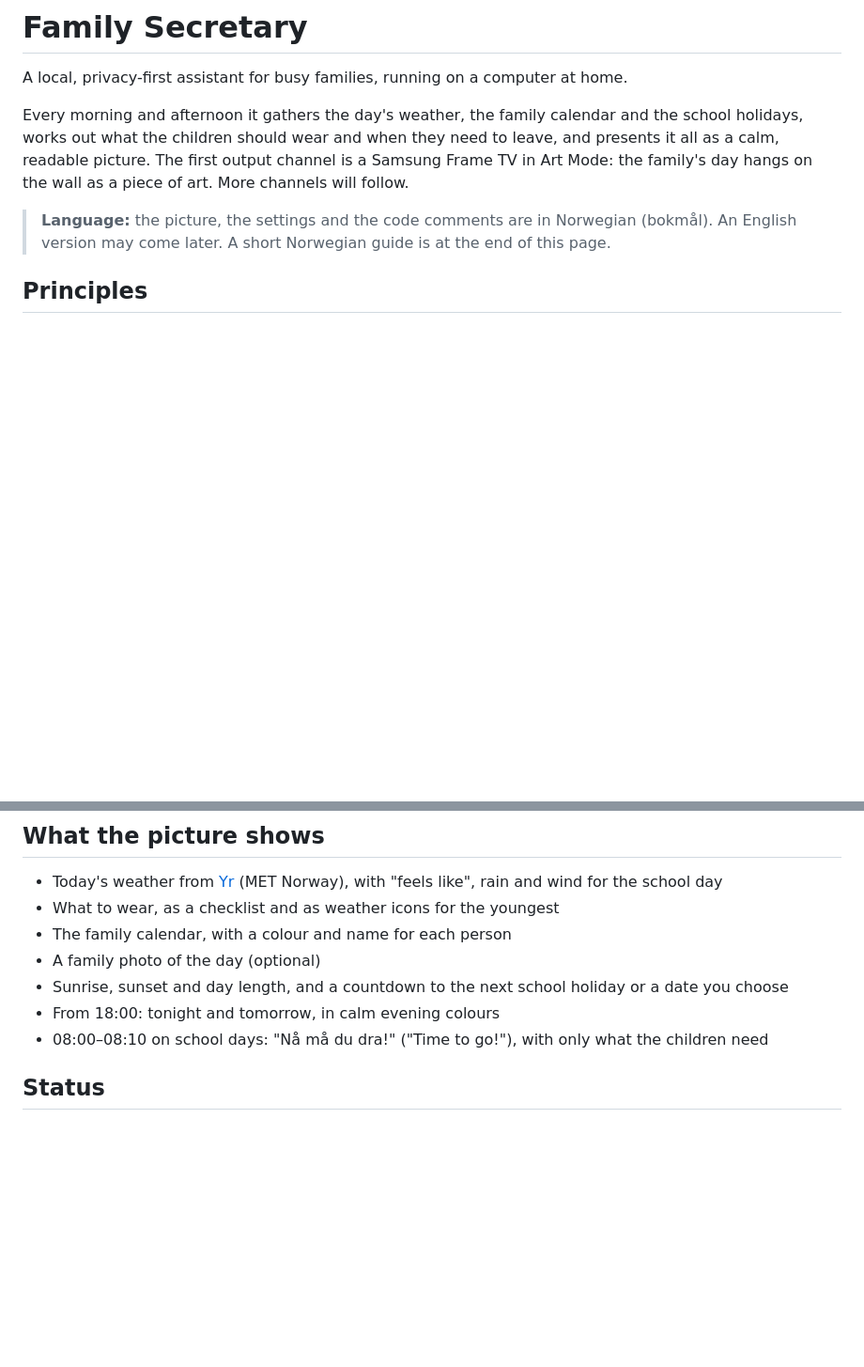
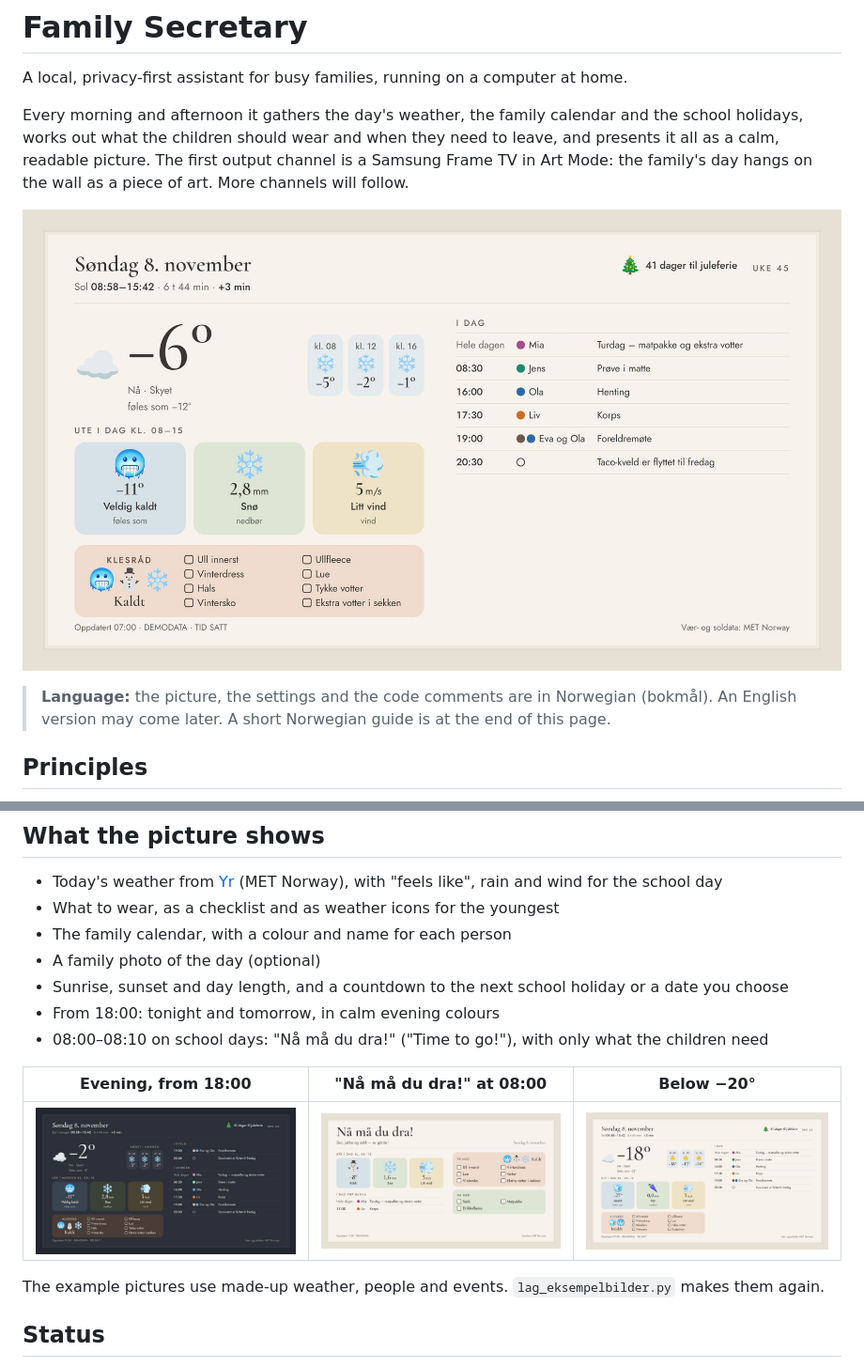
Before and after one commit to kveldsbla/family-secretary, a Markdown page: README.md, 2 parts joined by grey strips. Shown at 94% size. Drawn GitHub-style; pictures changed too: docs/eksempler/dag.jpg (added), docs/eksempler/iskaldt.jpg (added), docs/eksempler/kveld.jpg (added); blank space fills up the shorter version.

Commit message:
Eksempelbilder i README; eksempelpersoner uten alder

```diff
--- a/README.md
+++ b/README.md
@@ -3,6 +3,8 @@
 A local, privacy-first assistant for busy families, running on a computer at home.
 
 Every morning and afternoon it gathers the day's weather, the family calendar and the school holidays, works out what the children should wear and when they need to leave, and presents it all as a calm, readable picture. The first output channel is a Samsung Frame TV in Art Mode: the family's day hangs on the wall as a piece of art. More channels will follow.
+
+![The morning picture on a school day: weather, what to wear and the family calendar](docs/eksempler/dag.jpg)
 
 > **Language:** the picture, the settings and the code comments are in Norwegian (bokmål). An English version may come later. A short Norwegian guide is at the end of this page.
 
@@ -21,6 +23,12 @@ Every morning and afternoon it gathers the day's weather, the family calendar an
 - Sunrise, sunset and day length, and a countdown to the next school holiday or a date you choose
 - From 18:00: tonight and tomorrow, in calm evening colours
 - 08:00–08:10 on school days: "Nå må du dra!" ("Time to go!"), with only what the children need
+
+| Evening, from 18:00 | "Nå må du dra!" at 08:00 | Below −20° |
+| --- | --- | --- |
+| ![Evening picture in dark evening colours: tonight and tomorrow](docs/eksempler/kveld.jpg) | ![The "Time to go!" picture: what to put on and what to bring](docs/eksempler/na-ma-du-dra.jpg) | ![Ice-cold day with its own weather figure and checklist](docs/eksempler/iskaldt.jpg) |
+
+The example pictures use made-up weather, people and events. `lag_eksempelbilder.py` makes them again.
 
 ## Status
 
```
Also changed, not shown: 3 other files.
